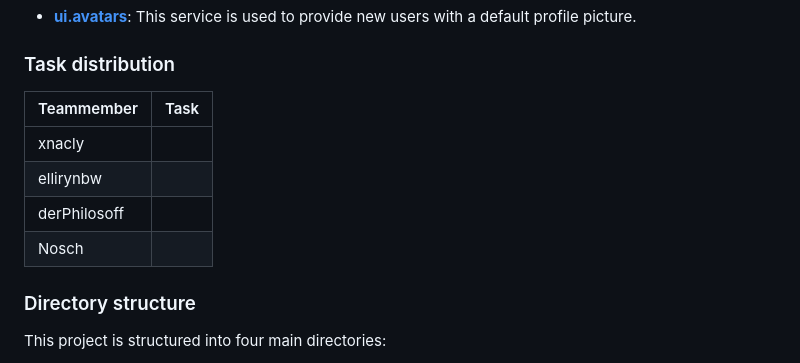
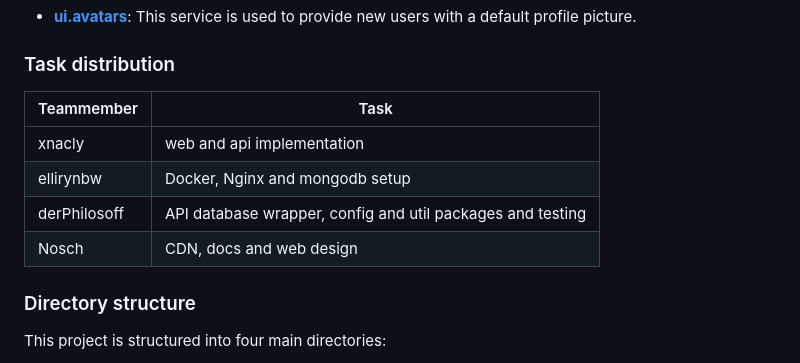
Before and after one commit to xNaCly/private.social, a Markdown page: docs/README.md, the part around the change. Drawn GitHub-style.

Commit message:
doc: add task dist

```diff
--- a/docs/README.md
+++ b/docs/README.md
@@ -76,12 +76,12 @@ In addition, we use one external service:
 
 ### Task distribution
 
-| Teammember   | Task |
-| ------------ | ---- |
-| xnacly       |      |
-| ellirynbw    |      |
-| derPhilosoff |      |
-| Nosch        |      |
+| Teammember   | Task                                                       |
+| ------------ | ---------------------------------------------------------- |
+| xnacly       | web and api implementation                                 |
+| ellirynbw    | Docker, Nginx and mongodb setup                            |
+| derPhilosoff | API database wrapper, config and util packages and testing |
+| Nosch        | CDN, docs and web design                                   |
 
 ### Directory structure
 
```
